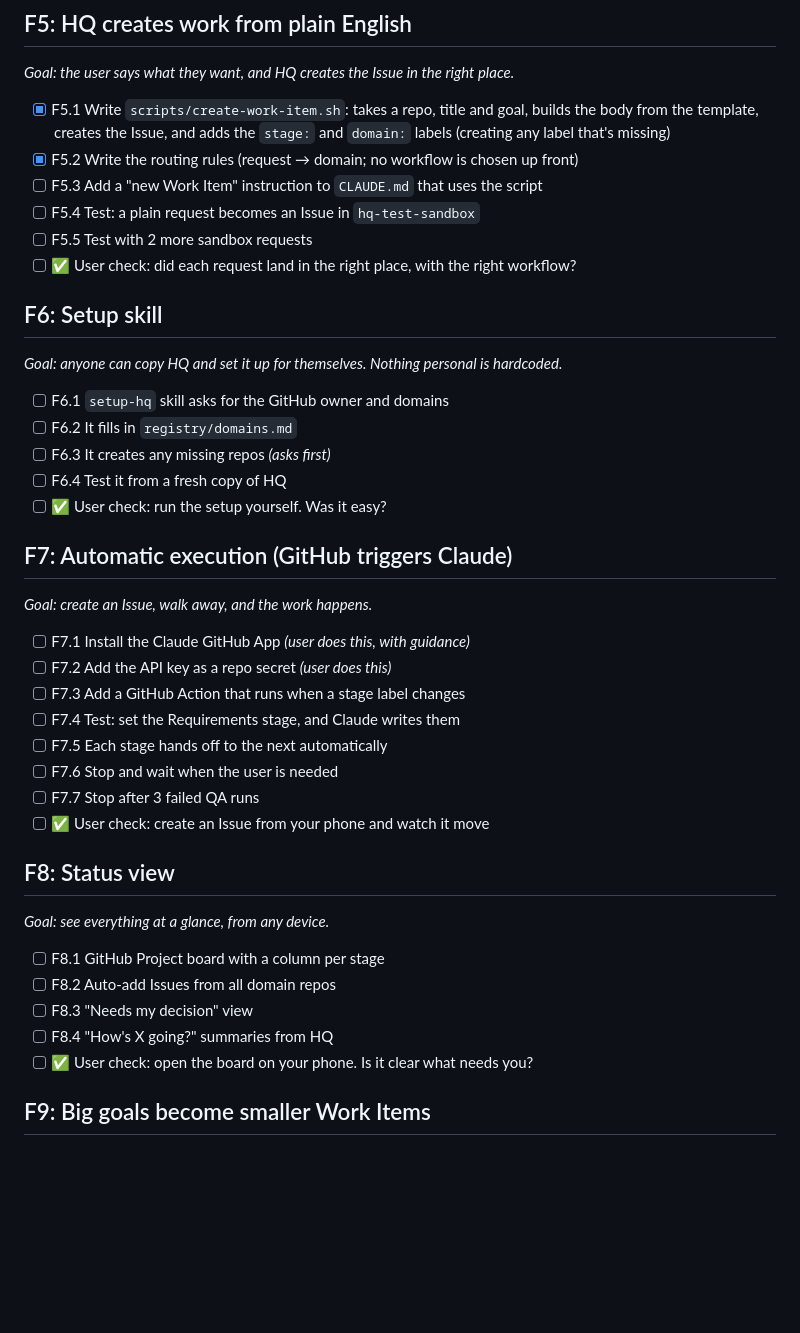
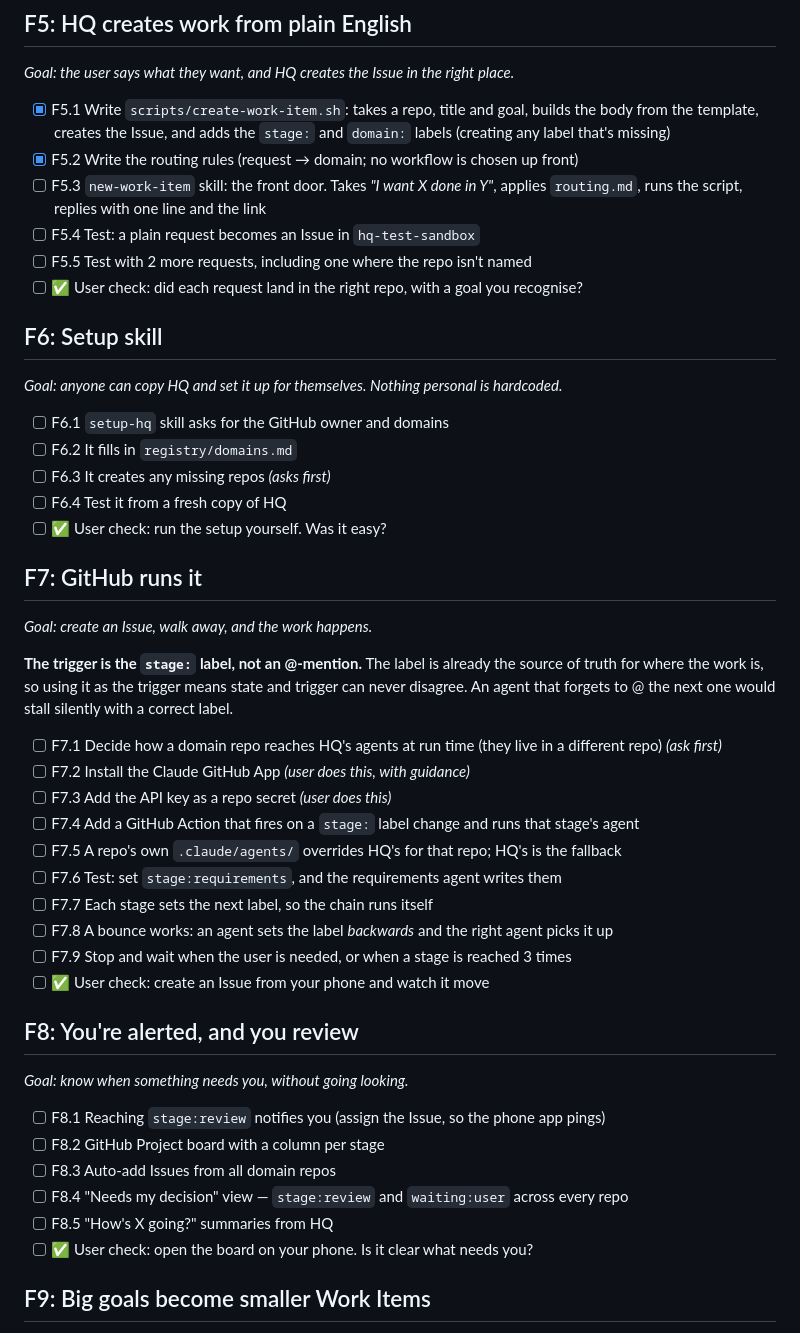
Before and after one commit to Logangosha/hq, a Markdown page: features.md, the part around one of its changes. GitHub-like rendering; blank space fills up the shorter version.

Commit message:
Roadmap follows the flow: say it, Issue, GitHub runs it, review
Adds the four-step flow at the top. F5.3 is a skill, not CLAUDE.md lines.
F7 triggers on the stage label rather than @-mentions, and starts by
deciding how a domain repo reaches HQ's agents. F8 leads with the alert.

Co-Authored-By: Claude Opus 5 <noreply@anthropic.com>

```diff
--- a/features.md
+++ b/features.md
@@ -64,10 +82,11 @@ We build one small step at a time. Each feature ends with a **user check** befor
 
 - [x] F5.1 Write `scripts/create-work-item.sh`: takes a repo, title and goal, builds the body from the template, creates the Issue, and adds the `stage:` and `domain:` labels (creating any label that's missing)
 - [x] F5.2 Write the routing rules (request → domain; no workflow is chosen up front)
-- [ ] F5.3 Add a "new Work Item" instruction to `CLAUDE.md` that uses the script
+- [ ] F5.3 `new-work-item` skill: the front door. Takes *"I want X done in Y"*, applies
+      `routing.md`, runs the script, replies with one line and the link
 - [ ] F5.4 Test: a plain request becomes an Issue in `hq-test-sandbox`
-- [ ] F5.5 Test with 2 more sandbox requests
-- [ ] ✅ User check: did each request land in the right place, with the right workflow?
+- [ ] F5.5 Test with 2 more requests, including one where the repo isn't named
+- [ ] ✅ User check: did each request land in the right repo, with a goal you recognise?
 
 ## F6: Setup skill
 *Goal: anyone can copy HQ and set it up for themselves. Nothing personal is hardcoded.*
@@ -78,25 +97,33 @@ We build one small step at a time. Each feature ends with a **user check** befor
 - [ ] F6.4 Test it from a fresh copy of HQ
 - [ ] ✅ User check: run the setup yourself. Was it easy?
 
-## F7: Automatic execution (GitHub triggers Claude)
+## F7: GitHub runs it
 *Goal: create an Issue, walk away, and the work happens.*
 
-- [ ] F7.1 Install the Claude GitHub App *(user does this, with guidance)*
-- [ ] F7.2 Add the API key as a repo secret *(user does this)*
-- [ ] F7.3 Add a GitHub Action that runs when a stage label changes
-- [ ] F7.4 Test: set the Requirements stage, and Claude writes them
-- [ ] F7.5 Each stage hands off to the next automatically
-- [ ] F7.6 Stop and wait when the user is needed
-- [ ] F7.7 Stop after 3 failed QA runs
+**The trigger is the `stage:` label, not an @-mention.** The label is already the source of
+truth for where the work is, so using it as the trigger means state and trigger can never
+disagree. An agent that forgets to @ the next one would stall silently with a correct label.
+
+- [ ] F7.1 Decide how a domain repo reaches HQ's agents at run time (they live in a
+      different repo) *(ask first)*
+- [ ] F7.2 Install the Claude GitHub App *(user does this, with guidance)*
+- [ ] F7.3 Add the API key as a repo secret *(user does this)*
+- [ ] F7.4 Add a GitHub Action that fires on a `stage:` label change and runs that stage's agent
+- [ ] F7.5 A repo's own `.claude/agents/` overrides HQ's for that repo; HQ's is the fallback
+- [ ] F7.6 Test: set `stage:requirements`, and the requirements agent writes them
+- [ ] F7.7 Each stage sets the next label, so the chain runs itself
+- [ ] F7.8 A bounce works: an agent sets the label *backwards* and the right agent picks it up
+- [ ] F7.9 Stop and wait when the user is needed, or when a stage is reached 3 times
 - [ ] ✅ User check: create an Issue from your phone and watch it move
 
-## F8: Status view
-*Goal: see everything at a glance, from any device.*
+## F8: You're alerted, and you review
+*Goal: know when something needs you, without going looking.*
 
-- [ ] F8.1 GitHub Project board with a column per stage
-- [ ] F8.2 Auto-add Issues from all domain repos
-- [ ] F8.3 "Needs my decision" view
-- [ ] F8.4 "How's X going?" summaries from HQ
+- [ ] F8.1 Reaching `stage:review` notifies you (assign the Issue, so the phone app pings)
+- [ ] F8.2 GitHub Project board with a column per stage
+- [ ] F8.3 Auto-add Issues from all domain repos
+- [ ] F8.4 "Needs my decision" view — `stage:review` and `waiting:user` across every repo
+- [ ] F8.5 "How's X going?" summaries from HQ
 - [ ] ✅ User check: open the board on your phone. Is it clear what needs you?
 
 ## F9: Big goals become smaller Work Items
```
Also changed, not shown: other parts of features.md (+18 -0 lines).
